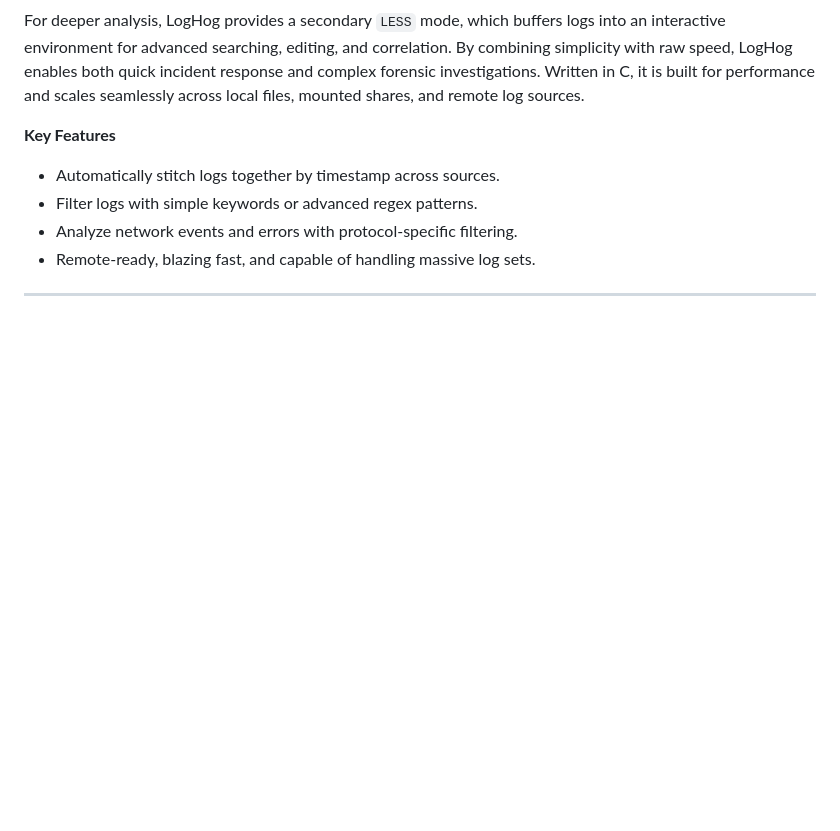
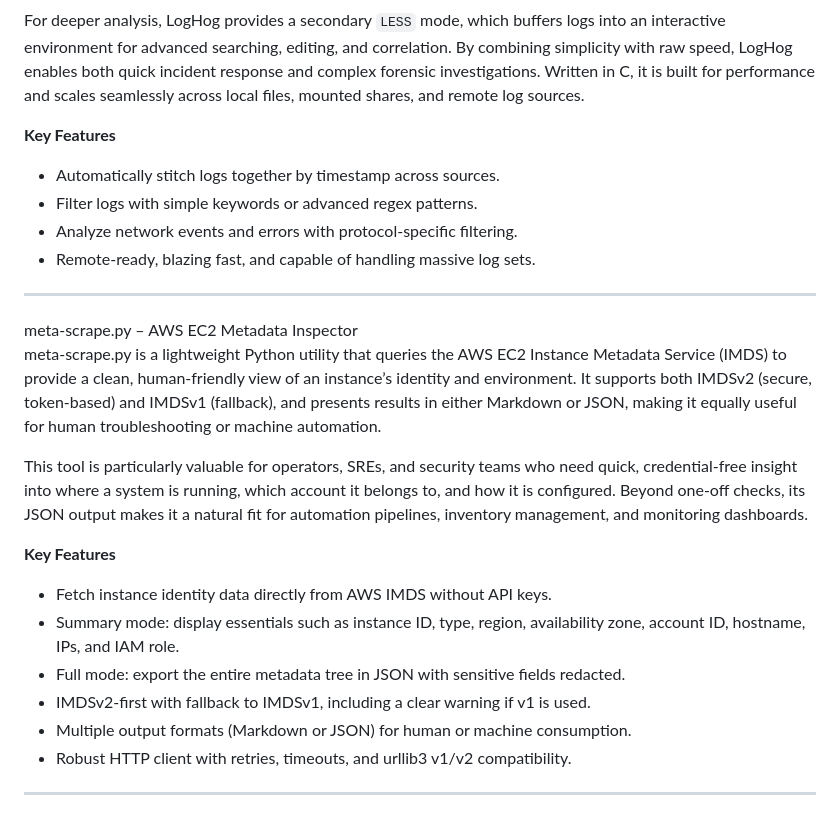
Before and after one commit to unixbox-net/linux-tools, a Markdown page: README.md, the part around the change. GitHub-like rendering; blank space fills up the shorter version.

```diff
--- a/README.md
+++ b/README.md
@@ -75,3 +75,18 @@ For deeper analysis, LogHog provides a secondary `LESS` mode, which buffers logs
 - Remote-ready, blazing fast, and capable of handling massive log sets.
 
 ---
+
+meta-scrape.py – AWS EC2 Metadata Inspector
+meta-scrape.py is a lightweight Python utility that queries the AWS EC2 Instance Metadata Service (IMDS) to provide a clean, human-friendly view of an instance’s identity and environment. It supports both IMDSv2 (secure, token-based) and IMDSv1 (fallback), and presents results in either Markdown or JSON, making it equally useful for human troubleshooting or machine automation.
+
+This tool is particularly valuable for operators, SREs, and security teams who need quick, credential-free insight into where a system is running, which account it belongs to, and how it is configured. Beyond one-off checks, its JSON output makes it a natural fit for automation pipelines, inventory management, and monitoring dashboards.
+
+**Key Features**
+- Fetch instance identity data directly from AWS IMDS without API keys.
+- Summary mode: display essentials such as instance ID, type, region, availability zone, account ID, hostname, IPs, and IAM role.
+- Full mode: export the entire metadata tree in JSON with sensitive fields redacted.
+- IMDSv2-first with fallback to IMDSv1, including a clear warning if v1 is used.
+- Multiple output formats (Markdown or JSON) for human or machine consumption.
+- Robust HTTP client with retries, timeouts, and urllib3 v1/v2 compatibility.
+
+---
```
